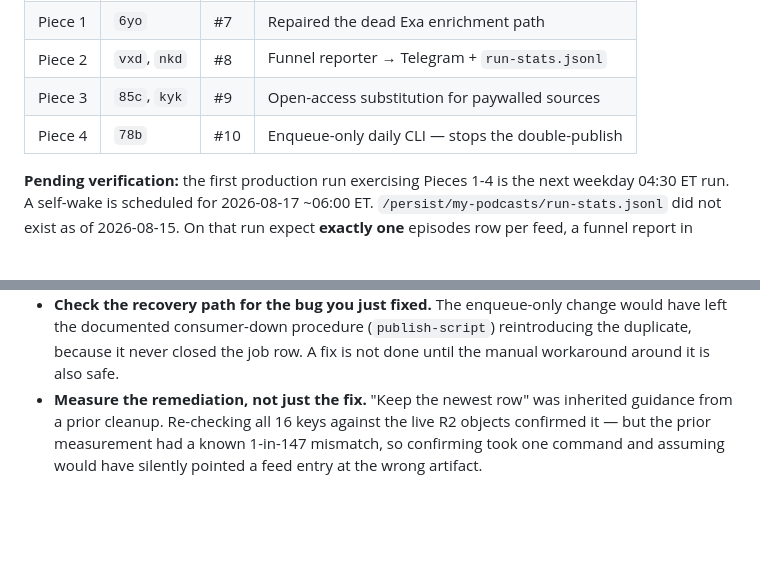
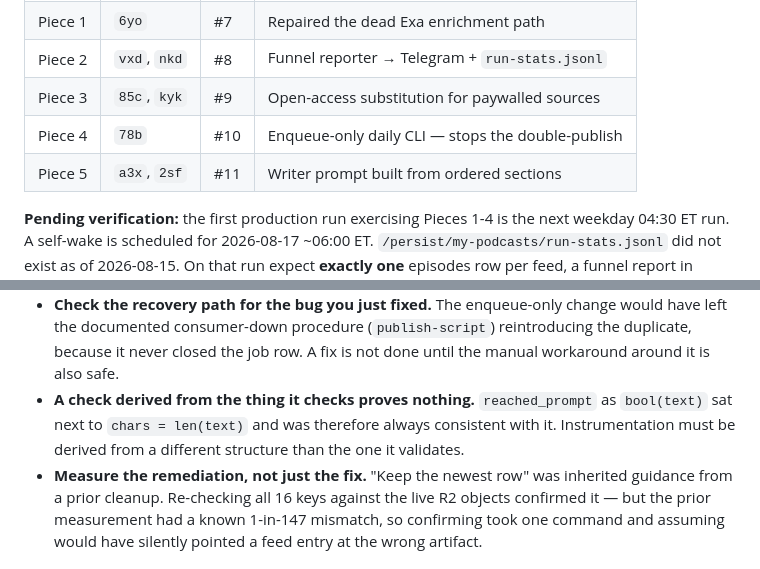
Before and after one commit to johnnymo87/my-podcasts, a Markdown page: docs/ROADMAP.md, 2 parts joined by grey strips. Rendered like a GitHub page; blank space fills up the shorter version.

```diff
--- a/docs/ROADMAP.md
+++ b/docs/ROADMAP.md
@@ -48,6 +48,7 @@ Work in a fresh worktree (`.worktrees/<name>`), never in the shared checkout.
 | Piece 2 | `vxd`, `nkd` | #8 | Funnel reporter → Telegram + `run-stats.jsonl` |
 | Piece 3 | `85c`, `kyk` | #9 | Open-access substitution for paywalled sources |
 | Piece 4 | `78b` | #10 | Enqueue-only daily CLI — stops the double-publish |
+| Piece 5 | `a3x`, `2sf` | #11 | Writer prompt built from ordered sections |
 
 **Pending verification:** the first production run exercising Pieces 1-4 is the
 next weekday 04:30 ET run. A self-wake is scheduled for 2026-08-17 ~06:00 ET.
@@ -195,6 +220,10 @@ Kept because each cost real time and each recurred.
   change would have left the documented consumer-down procedure
   (`publish-script`) reintroducing the duplicate, because it never closed the
   job row. A fix is not done until the manual workaround around it is also safe.
+- **A check derived from the thing it checks proves nothing.** `reached_prompt`
+  as `bool(text)` sat next to `chars = len(text)` and was therefore always
+  consistent with it. Instrumentation must be derived from a different structure
+  than the one it validates.
 - **Measure the remediation, not just the fix.** "Keep the newest row" was
   inherited guidance from a prior cleanup. Re-checking all 16 keys against the
   live R2 objects confirmed it — but the prior measurement had a known 1-in-147
```
Also changed, not shown: other parts of docs/ROADMAP.md (+40 -16 lines).
